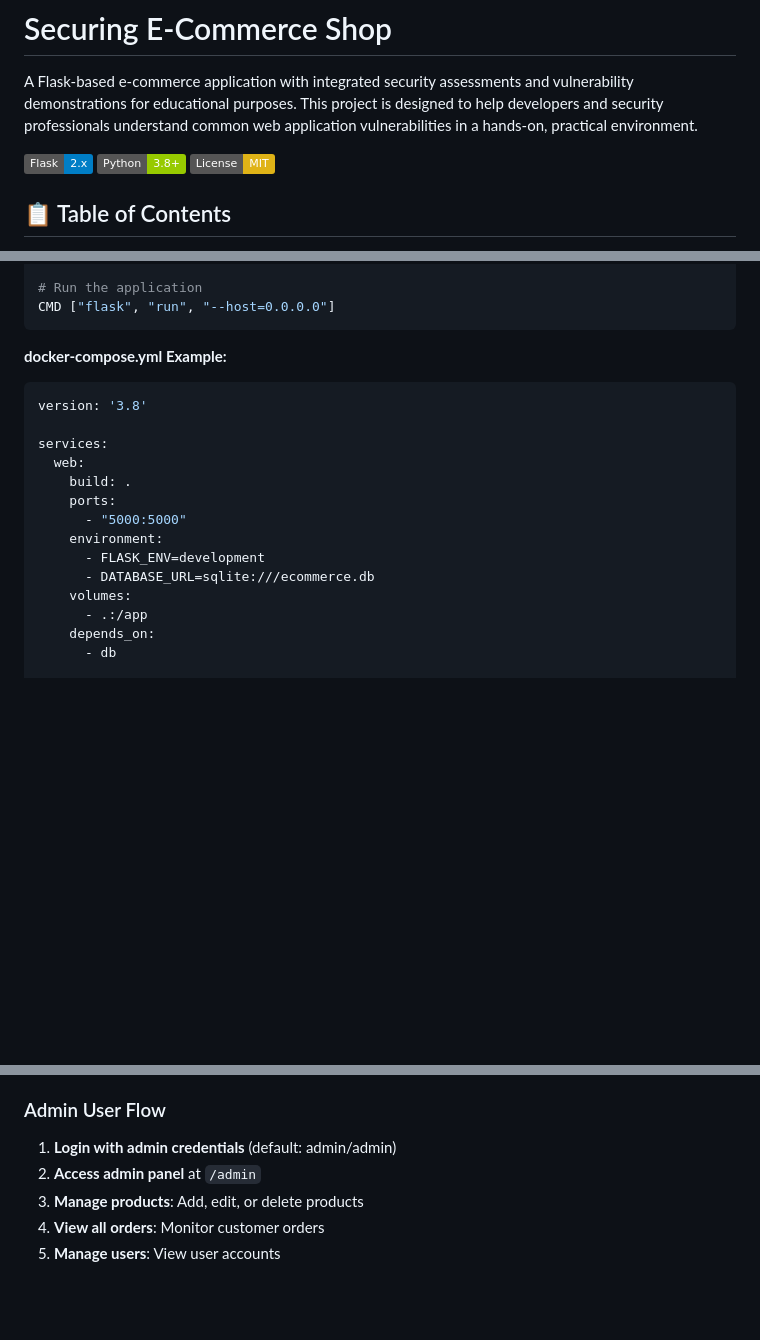
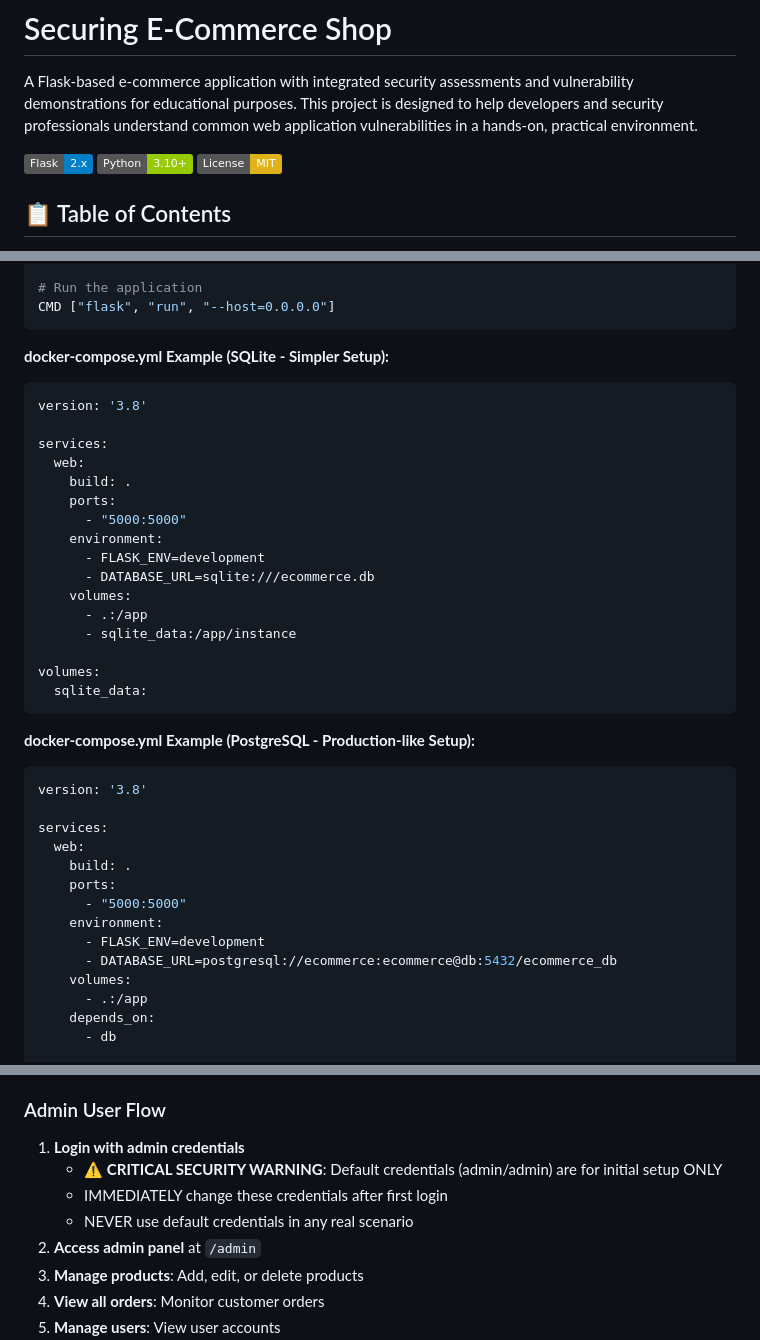
Before and after one commit to WassimAlkhalil/Securing-E-Commerce-Shop, a Markdown page: README.md, 3 parts joined by grey strips. GitHub-like rendering; badges without logos; blank space fills up the shorter version.

Commit message:
Address code review feedback - update Python version and Docker configs
Co-authored-by: WassimAlkhalil <65431602+WassimAlkhalil@users.noreply.github.com>

````diff
--- a/README.md
+++ b/README.md
@@ -3,7 +3,7 @@
 A Flask-based e-commerce application with integrated security assessments and vulnerability demonstrations for educational purposes. This project is designed to help developers and security professionals understand common web application vulnerabilities in a hands-on, practical environment.
 
 [![Flask](https://img.shields.io/badge/Flask-2.x-blue.svg)](https://flask.palletsprojects.com/)
-[![Python](https://img.shields.io/badge/Python-3.8+-green.svg)](https://www.python.org/)
+[![Python](https://img.shields.io/badge/Python-3.10+-green.svg)](https://www.python.org/)
 [![License](https://img.shields.io/badge/License-MIT-yellow.svg)](LICENSE)
 
 ## 📋 Table of Contents
@@ -183,7 +183,7 @@ ENV FLASK_ENV=development
 CMD ["flask", "run", "--host=0.0.0.0"]
 ```
 
-**docker-compose.yml Example:**
+**docker-compose.yml Example (SQLite - Simpler Setup):**
 ```yaml
 version: '3.8'
 
@@ -195,6 +195,26 @@ services:
     environment:
       - FLASK_ENV=development
       - DATABASE_URL=sqlite:///ecommerce.db
+    volumes:
+      - .:/app
+      - sqlite_data:/app/instance
+
+volumes:
+  sqlite_data:
+```
+
+**docker-compose.yml Example (PostgreSQL - Production-like Setup):**
+```yaml
+version: '3.8'
+
+services:
+  web:
+    build: .
+    ports:
+      - "5000:5000"
+    environment:
+      - FLASK_ENV=development
+      - DATABASE_URL=postgresql://ecommerce:ecommerce@db:5432/ecommerce_db
     volumes:
       - .:/app
     depends_on:
@@ -228,7 +248,10 @@ volumes:
 
 ### Admin User Flow
 
-1. **Login with admin credentials** (default: admin/admin)
+1. **Login with admin credentials**
+   - ⚠️ **CRITICAL SECURITY WARNING**: Default credentials (admin/admin) are for initial setup ONLY
+   - IMMEDIATELY change these credentials after first login
+   - NEVER use default credentials in any real scenario
 2. **Access admin panel** at `/admin`
 3. **Manage products**: Add, edit, or delete products
 4. **View all orders**: Monitor customer orders
````
Also changed, not shown: other parts of README.md (+2 -2 lines).
